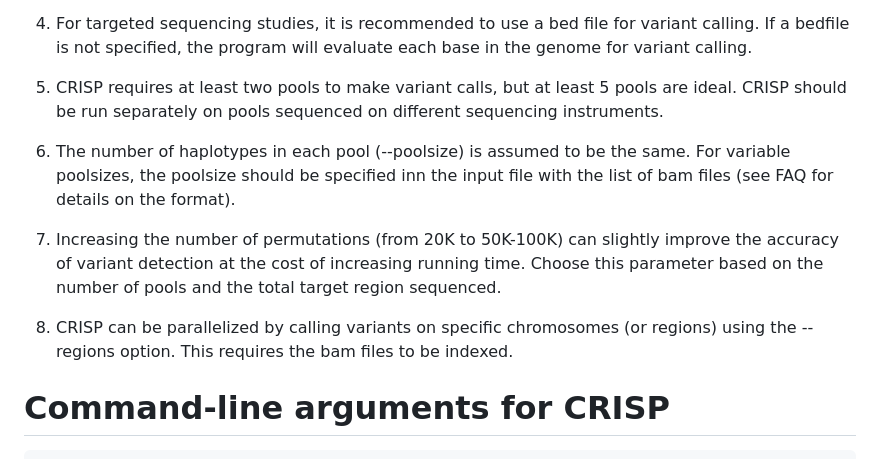
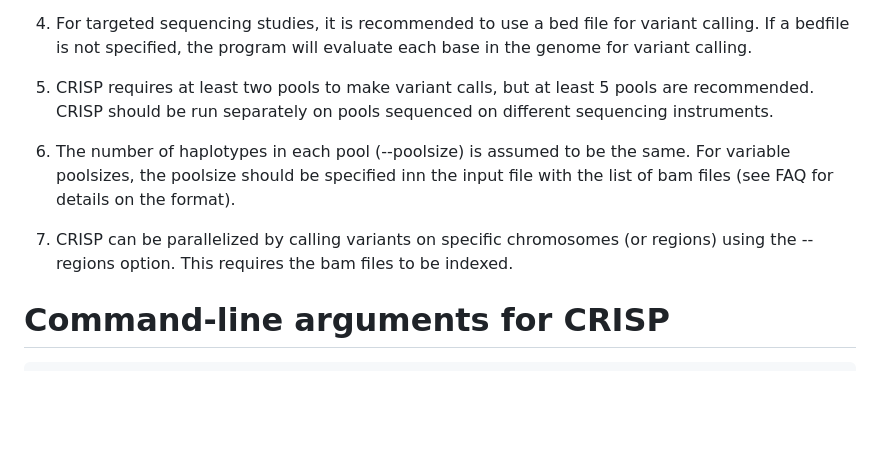
Before and after one commit to vibansal/crisp, a Markdown page: README.md, the part around the change. Drawn GitHub-style; blank space fills up the shorter version.

```diff
--- a/README.md
+++ b/README.md
@@ -43,13 +43,11 @@ The first step is to align the reads from the sequencing experiment to the refer
 3. The reference sequence file should be indexed using 'samtools faidx' and the index file reference.fasta.fai placed in the same directory as reference.fasta
 4. For targeted sequencing studies, it is recommended to use a bed file for variant calling. If a bedfile is not specified, the program will evaluate each base in the genome for variant calling.
 
-4. CRISP requires at least two pools to make variant calls, but at least 5 pools are ideal. CRISP should be run separately on pools sequenced on different sequencing instruments.
+4. CRISP requires at least two pools to make variant calls, but at least 5 pools are recommended. CRISP should be run separately on pools sequenced on different sequencing instruments.
 
 5. The number of haplotypes in each pool (--poolsize) is assumed to be the same. For variable poolsizes, the poolsize should be specified inn the input file with the list of bam files (see FAQ for details on the format).
 
-6. Increasing the number of permutations (from 20K to 50K-100K) can slightly improve the accuracy of variant detection at the cost of increasing running time. Choose this parameter based on the number of pools and the total target region sequenced.
-
-7. CRISP can be parallelized by calling variants on specific chromosomes (or regions) using the --regions option. This requires the bam files to be indexed.
+6. CRISP can be parallelized by calling variants on specific chromosomes (or regions) using the --regions option. This requires the bam files to be indexed.
 
 
 Command-line arguments for CRISP
```
